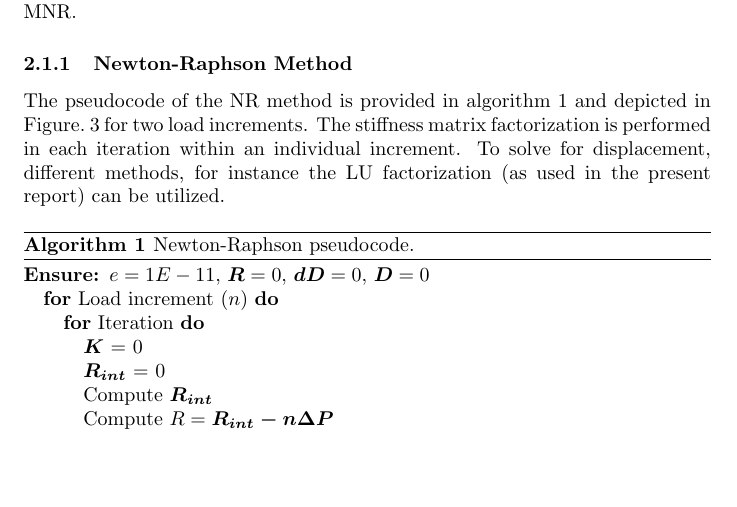
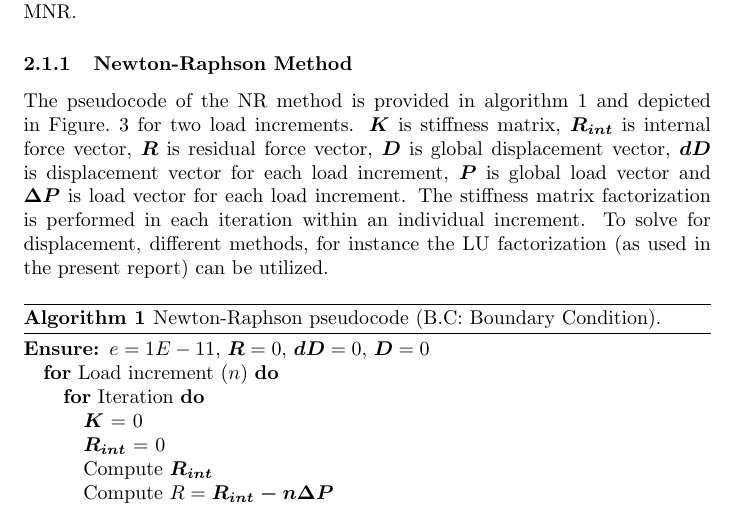
Before and after one commit to amirbaharvand66/abaqus_fem, a LaTeX document (tapered_beam/tapered_beam.tex): part of page 3 of 12, cut so that both start at the same text, the shorter picture padded with empty space. Compiled offline with pdfLaTeX.

Commit message:
symbol description added to report for NR and MNR methods

```diff
--- a/tapered_beam/tapered_beam.tex
+++ b/tapered_beam/tapered_beam.tex
@@ -83,10 +83,10 @@ The numerical model utilized in the present problem is Finite Element Method(FEM
 To satisfy the equilibrium \texttt{mnb1c.py} is combined with an iterative algorithm known as Implicit method. Here, the Newton-Raphson (NR) the Modified Newton-Raphson (MNR) are invoked. Such methods are invoked when one needs to derive the displacement from the applied load. Such methods do not depend on the increment size; however, implicit methods are computationally expensive due to the stiffness matrix factorization which is enhanced in the MNR.
 
 \subsubsection{Newton-Raphson Method}
-The pseudocode of the NR method is provided in \cref{alg:nr} and depicted in \cref{fig:nr_procedure} for two load increments. The stiffness matrix factorization is performed in each iteration within an individual increment. To solve for displacement, different methods, for instance the LU factorization (as used in the present report) can be utilized.
+The pseudocode of the NR method is provided in \cref{alg:nr} and depicted in \cref{fig:nr_procedure} for two load increments. $\boldsymbol{K}$ is stiffness matrix, $\boldsymbol{R_{int}}$ is internal force vector, $\boldsymbol{R}$ is residual force vector, $\boldsymbol{D}$ is global displacement vector, $\boldsymbol{dD}$ is displacement vector for each load increment, $\boldsymbol{P}$ is global load vector and $\boldsymbol{\Delta P}$ is load vector for each load increment. The stiffness matrix factorization is performed in each iteration within an individual increment. To solve for displacement, different methods, for instance the LU factorization (as used in the present report) can be utilized.
 
 \begin{algorithm}[ht]
-\caption{Newton-Raphson pseudocode.}
+\caption{Newton-Raphson pseudocode (B.C: Boundary Condition).}
 \begin{algorithmic}
 \ENSURE $e = 1E-11$, $\boldsymbol{R} = 0$, $\boldsymbol{dD} = 0$,  $\boldsymbol{D} = 0$
 \FOR{Load increment ($n$)}
```
Also changed, not shown: tapered_beam/tapered_beam.pdf, 1 other file.
